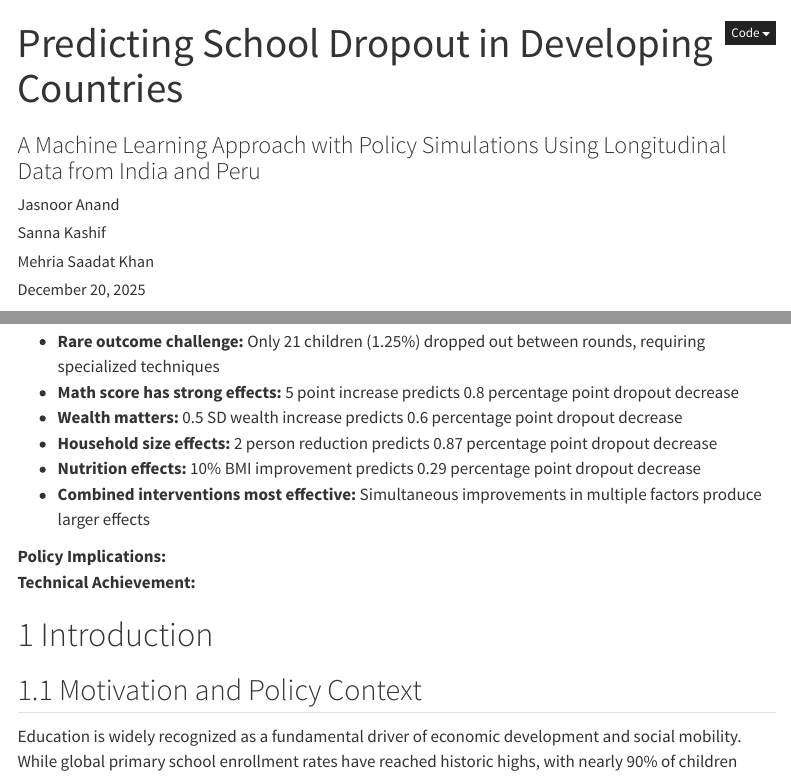
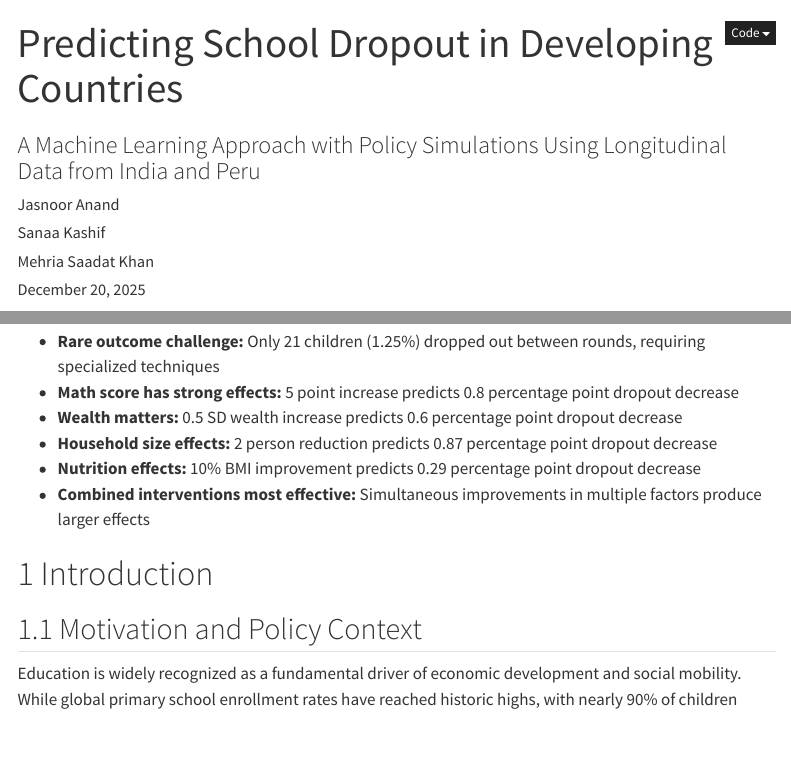
Before and after one commit to Jasnoor1708/Final_Project, a Quarto document (Final_Policy.qmd): the page in a window 1100 px wide, from its top, and a second part further down, joined at a grey line. Rendered offline with R 4.5, knitr and Pandoc in place of Quarto, with nearby package versions; menus at the side of the page are left out.

Commit message:
final version

```diff
--- a/Final_Policy.qmd
+++ b/Final_Policy.qmd
@@ -3,7 +3,7 @@ title: "Predicting School Dropout in Developing Countries"
 subtitle: "A Machine Learning Approach with Policy Simulations Using Longitudinal Data from India and Peru"
 author:
   - "Jasnoor Anand"
-  - "Sanna Kashif"
+  - "Sanaa Kashif"
   - "Mehria Saadat Khan"
 date: today
 format:
@@ -38,9 +38,6 @@ This study investigates predictors of school dropout among adolescents in India
 -   **Household size effects:** 2 person reduction predicts 0.87 percentage point dropout decrease
 -   **Nutrition effects:** 10% BMI improvement predicts 0.29 percentage point dropout decrease
 -   **Combined interventions most effective:** Simultaneous improvements in multiple factors produce larger effects
-
-**Policy Implications:** \
-**Technical Achievement:**
 
 # Introduction
 
```
